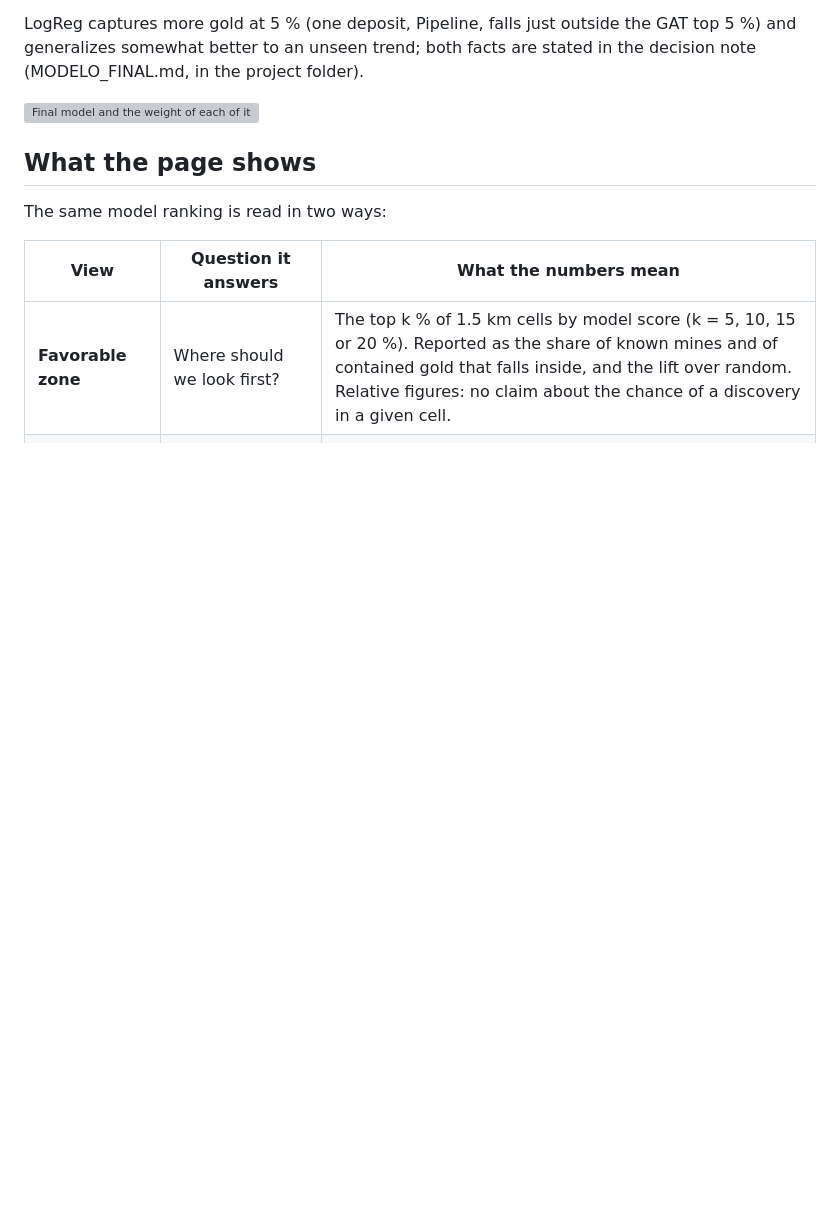
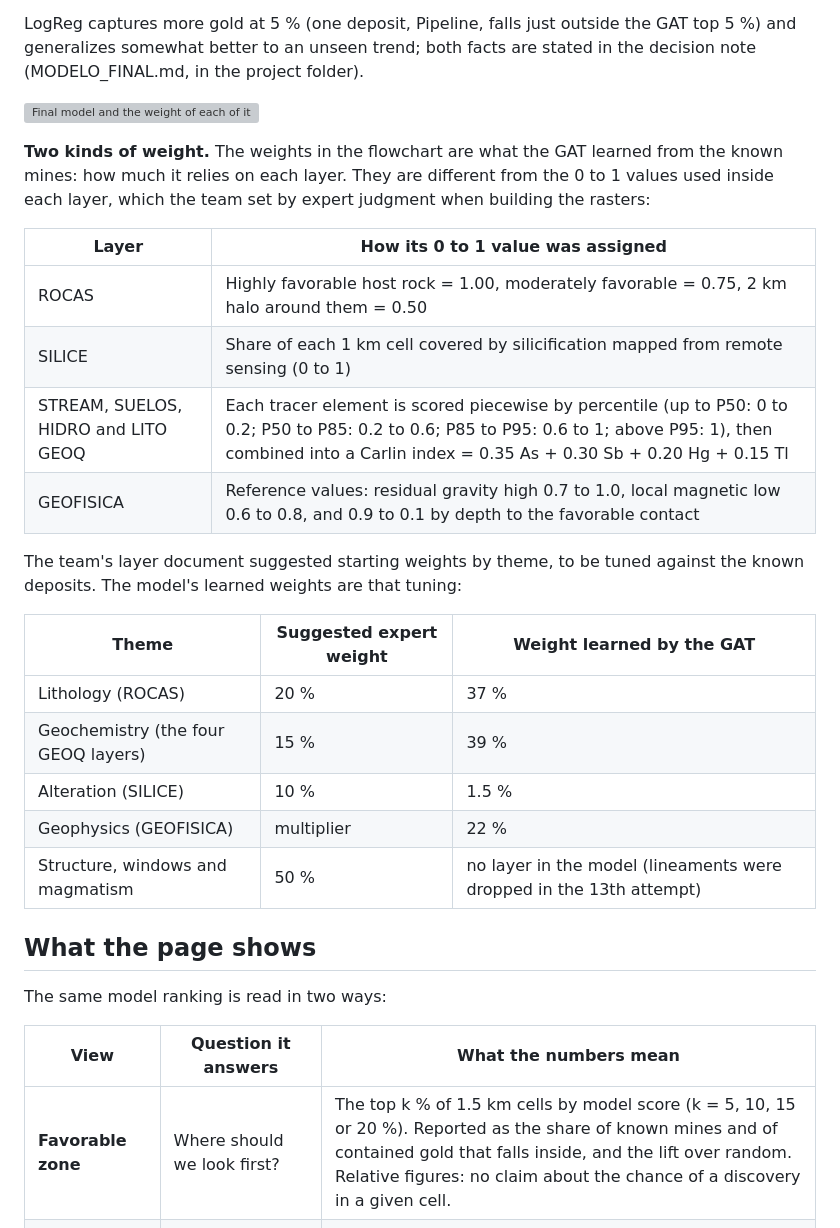
Before and after one commit to ricardoamiel/Frank-Arnott-Prototype-Nevada, a Markdown page: README.md, the part around the change. GitHub-like rendering; blank space fills up the shorter version; grey boxes are pictures that could not be loaded.

Commit message:
README: internal 0 to 1 layer values vs learned model weights

```diff
--- a/README.md
+++ b/README.md
@@ -46,6 +46,28 @@ LogReg captures more gold at 5 % (one deposit, Pipeline, falls just outside the
 better to an unseen trend; both facts are stated in the decision note (MODELO_FINAL.md, in the project folder).
 
 ![Final model and the weight of each of its 7 layers](img/flowchart_weights.svg)
+
+**Two kinds of weight.** The weights in the flowchart are what the GAT learned from the known mines: how much it
+relies on each layer. They are different from the 0 to 1 values used inside each layer, which the team set by expert
+judgment when building the rasters:
+
+| Layer | How its 0 to 1 value was assigned |
+|---|---|
+| ROCAS | Highly favorable host rock = 1.00, moderately favorable = 0.75, 2 km halo around them = 0.50 |
+| SILICE | Share of each 1 km cell covered by silicification mapped from remote sensing (0 to 1) |
+| STREAM, SUELOS, HIDRO and LITO GEOQ | Each tracer element is scored piecewise by percentile (up to P50: 0 to 0.2; P50 to P85: 0.2 to 0.6; P85 to P95: 0.6 to 1; above P95: 1), then combined into a Carlin index = 0.35 As + 0.30 Sb + 0.20 Hg + 0.15 Tl |
+| GEOFISICA | Reference values: residual gravity high 0.7 to 1.0, local magnetic low 0.6 to 0.8, and 0.9 to 0.1 by depth to the favorable contact |
+
+The team's layer document suggested starting weights by theme, to be tuned against the known deposits. The model's
+learned weights are that tuning:
+
+| Theme | Suggested expert weight | Weight learned by the GAT |
+|---|---|---|
+| Lithology (ROCAS) | 20 % | 37 % |
+| Geochemistry (the four GEOQ layers) | 15 % | 39 % |
+| Alteration (SILICE) | 10 % | 1.5 % |
+| Geophysics (GEOFISICA) | multiplier | 22 % |
+| Structure, windows and magmatism | 50 % | no layer in the model (lineaments were dropped in the 13th attempt) |
 
 ## What the page shows
 
```
